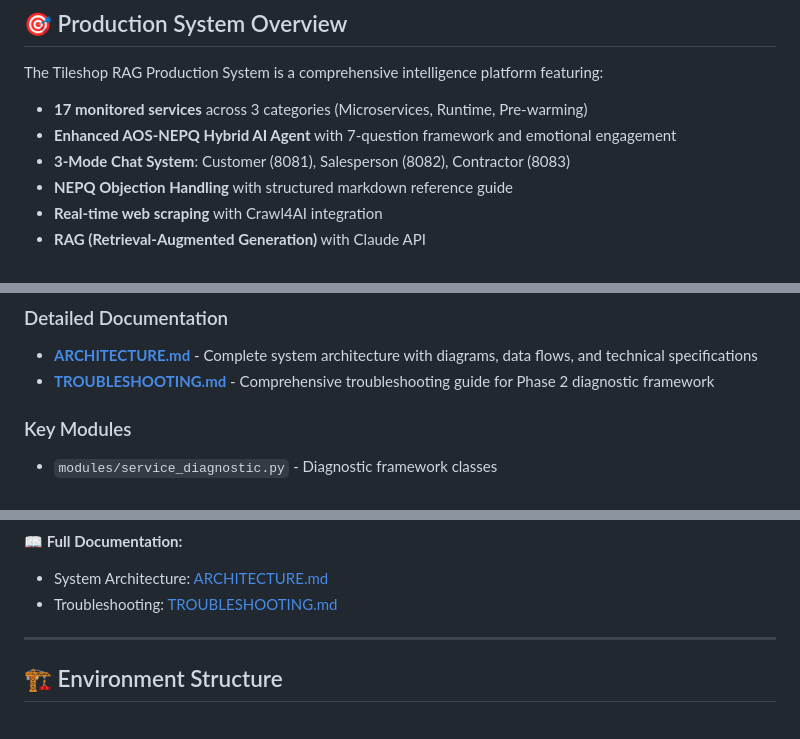
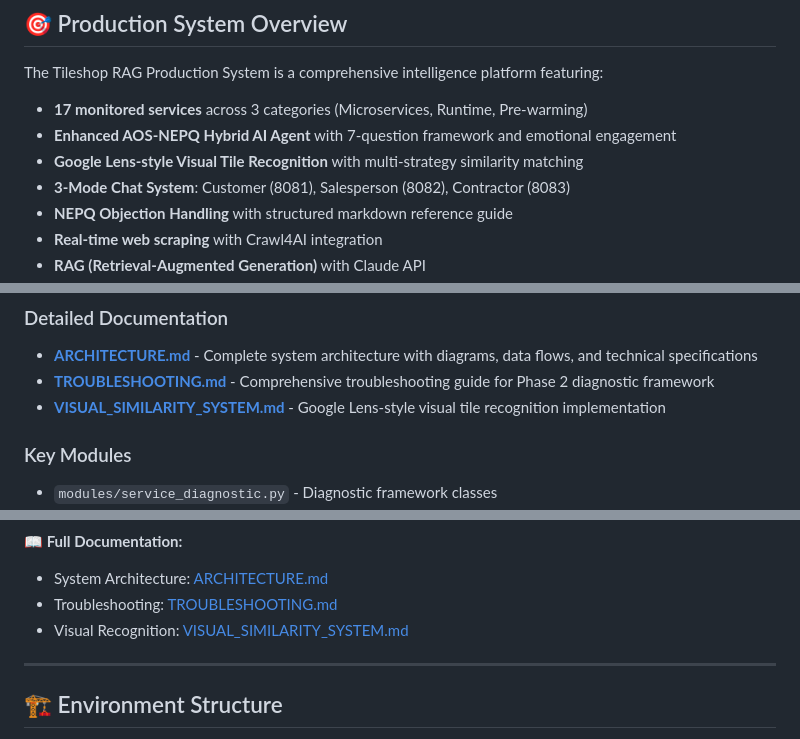
Before and after one commit to 1genadam/tileshop-rag, a Markdown page: readme/README.md, 3 parts joined by grey strips. Rendered like a GitHub page.

```diff
--- a/readme/README.md
+++ b/readme/README.md
@@ -69,6 +70,7 @@ The Tileshop RAG Production System is a comprehensive intelligence platform feat
 
 - **17 monitored services** across 3 categories (Microservices, Runtime, Pre-warming)
 - **Enhanced AOS-NEPQ Hybrid AI Agent** with 7-question framework and emotional engagement
+- **Google Lens-style Visual Tile Recognition** with multi-strategy similarity matching
 - **3-Mode Chat System**: Customer (8081), Salesperson (8082), Contractor (8083)
 - **NEPQ Objection Handling** with structured markdown reference guide
 - **Real-time web scraping** with Crawl4AI integration
@@ -320,6 +322,7 @@ docker ps --format "table {{.Names}}\t{{.Status}}"
 ### Detailed Documentation
 - **[ARCHITECTURE.md](ARCHITECTURE.md)** - Complete system architecture with diagrams, data flows, and technical specifications
 - **[TROUBLESHOOTING.md](TROUBLESHOOTING.md)** - Comprehensive troubleshooting guide for Phase 2 diagnostic framework
+- **[VISUAL_SIMILARITY_SYSTEM.md](VISUAL_SIMILARITY_SYSTEM.md)** - Google Lens-style visual tile recognition implementation
 
 ### Key Modules
 - `modules/service_diagnostic.py` - Diagnostic framework classes
@@ -349,6 +352,7 @@ docker ps --format "table {{.Names}}\t{{.Status}}"
 **📖 Full Documentation:**
 - System Architecture: [ARCHITECTURE.md](ARCHITECTURE.md)
 - Troubleshooting: [TROUBLESHOOTING.md](TROUBLESHOOTING.md)
+- Visual Recognition: [VISUAL_SIMILARITY_SYSTEM.md](VISUAL_SIMILARITY_SYSTEM.md)
 
 ---
 
```
Also changed, not shown: other parts of readme/README.md (+5 -3 lines), readme/VISUAL_SIMILARITY_SYSTEM.md (added, +309 -0 lines).
